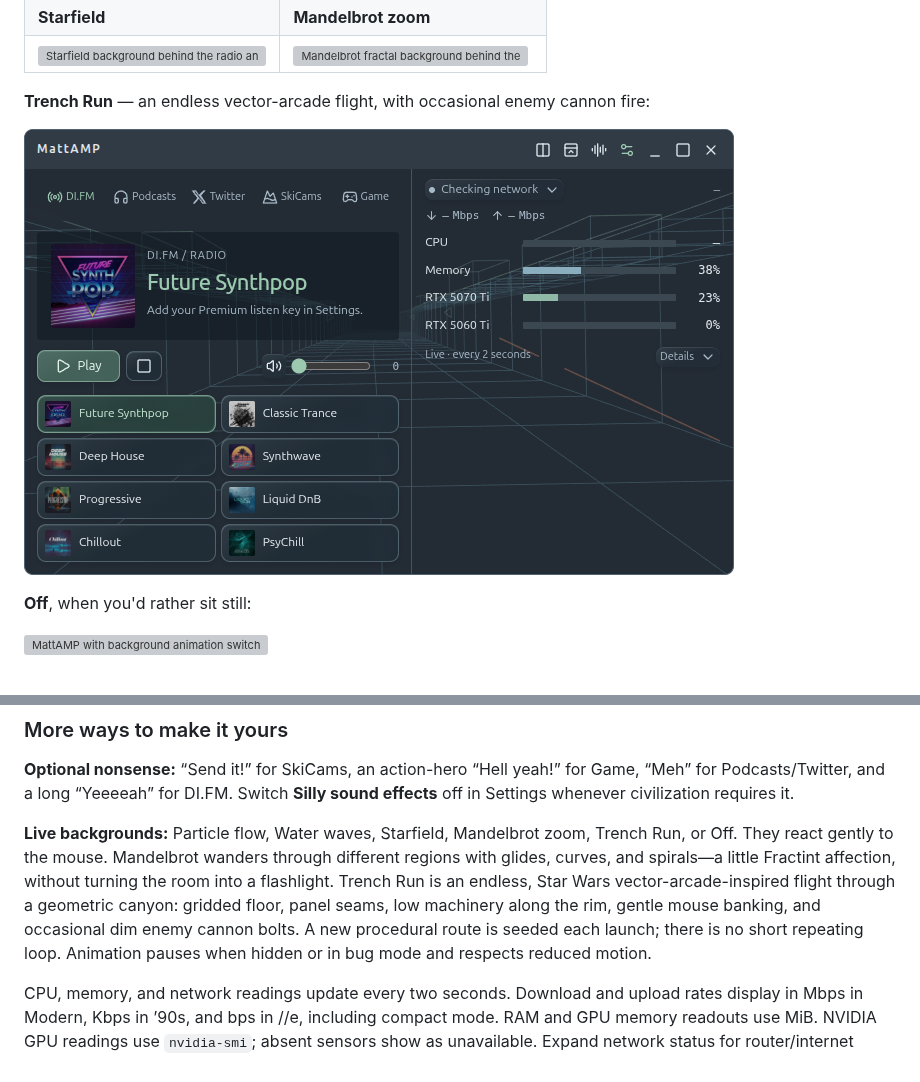
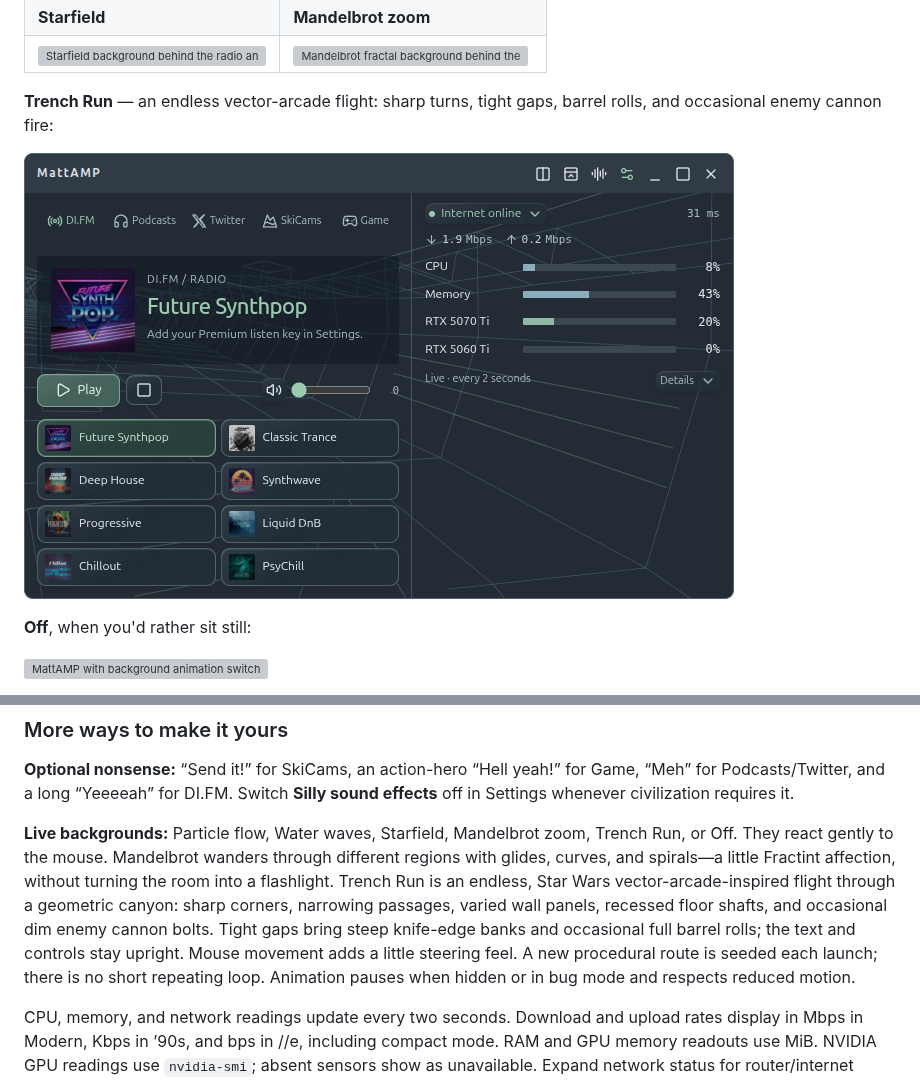
Before and after one commit to matt-dreyer/MattAMP, a Markdown page: README.md, 2 parts joined by grey strips. Rendered like a GitHub page; pictures changed too: docs/images/background-trench.png; folded sections open; grey boxes are pictures that could not be loaded.

Commit message:
Add sharp trench turns, vent shafts and narrow roll sections

```diff
--- a/README.md
+++ b/README.md
@@ -71,7 +71,7 @@ Browse the tabs, layouts, and backgrounds below, or jump to the new [Retro previ
 | **Starfield** | **Mandelbrot zoom** |
 | ![Starfield background behind the radio and meters](docs/images/background-stars.png) | ![Mandelbrot fractal background behind the radio and meters](docs/images/background-mandelbrot.png) |
 
-**Trench Run** — an endless vector-arcade flight, with occasional enemy cannon fire:
+**Trench Run** — an endless vector-arcade flight: sharp turns, tight gaps, barrel rolls, and occasional enemy cannon fire:
 
 ![Trench Run vector background behind the radio and system meters](docs/images/background-trench.png)
 
@@ -346,7 +346,7 @@ workstation telemetry. Install version 1.1.0 or later to use //e.
 
 **Optional nonsense:** “Send it!” for SkiCams, an action-hero “Hell yeah!” for Game, “Meh” for Podcasts/Twitter, and a long “Yeeeeah” for DI.FM. Switch **Silly sound effects** off in Settings whenever civilization requires it.
 
-**Live backgrounds:** Particle flow, Water waves, Starfield, Mandelbrot zoom, Trench Run, or Off. They react gently to the mouse. Mandelbrot wanders through different regions with glides, curves, and spirals—a little Fractint affection, without turning the room into a flashlight. Trench Run is an endless, Star Wars vector-arcade-inspired flight through a geometric canyon: gridded floor, panel seams, low machinery along the rim, gentle mouse banking, and occasional dim enemy cannon bolts. A new procedural route is seeded each launch; there is no short repeating loop. Animation pauses when hidden or in bug mode and respects reduced motion.
+**Live backgrounds:** Particle flow, Water waves, Starfield, Mandelbrot zoom, Trench Run, or Off. They react gently to the mouse. Mandelbrot wanders through different regions with glides, curves, and spirals—a little Fractint affection, without turning the room into a flashlight. Trench Run is an endless, Star Wars vector-arcade-inspired flight through a geometric canyon: sharp corners, narrowing passages, varied wall panels, recessed floor shafts, and occasional dim enemy cannon bolts. Tight gaps bring steep knife-edge banks and occasional full barrel rolls; the text and controls stay upright. Mouse movement adds a little steering feel. A new procedural route is seeded each launch; there is no short repeating loop. Animation pauses when hidden or in bug mode and respects reduced motion.
 
 CPU, memory, and network readings update every two seconds. Download and upload rates display in Mbps in Modern, Kbps in ’90s, and bps in //e, including compact mode. RAM and GPU memory readouts use MiB. NVIDIA GPU readings use `nvidia-smi`; absent sensors show as unavailable. Expand network status for router/internet checks.
 
```
Also changed, not shown: DESIGN.md (+1 -1 lines), docs/guide.md (+1 -1 lines), 2 other files.
